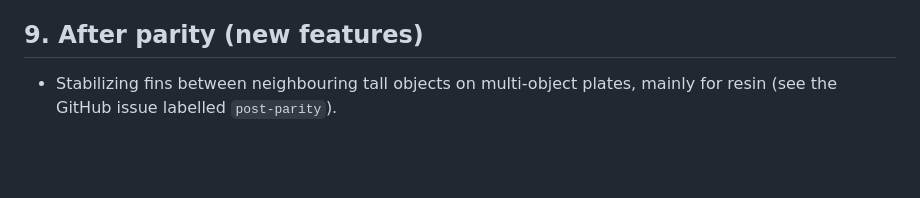
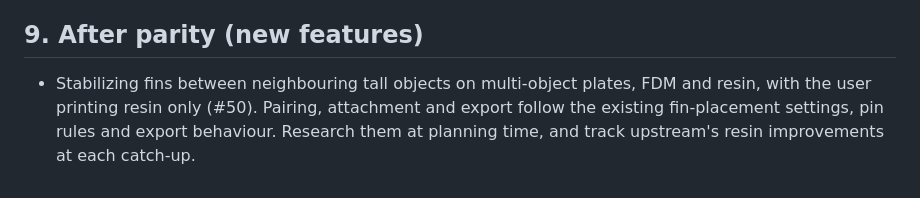
Before and after one commit to storskegg/support-fins-rs, a Markdown page: docs/PORT-PLAN.md, the part around the change. GitHub-like rendering; blank space fills up the shorter version.

Commit message:
plan: #50 answers
Co-Authored-By: Claude Opus 5.5 <noreply@anthropic.com>

```diff
--- a/docs/PORT-PLAN.md
+++ b/docs/PORT-PLAN.md
@@ -347,4 +347,4 @@ gets a push notification, and the PR and issue are labelled `escalated`.
 
 ## 9. After parity (new features)
 
-- Stabilizing fins between neighbouring tall objects on multi-object plates, mainly for resin (see the GitHub issue labelled `post-parity`).
+- Stabilizing fins between neighbouring tall objects on multi-object plates, FDM and resin, with the user printing resin only (#50). Pairing, attachment and export follow the existing fin-placement settings, pin rules and export behaviour. Research them at planning time, and track upstream's resin improvements at each catch-up.
```
